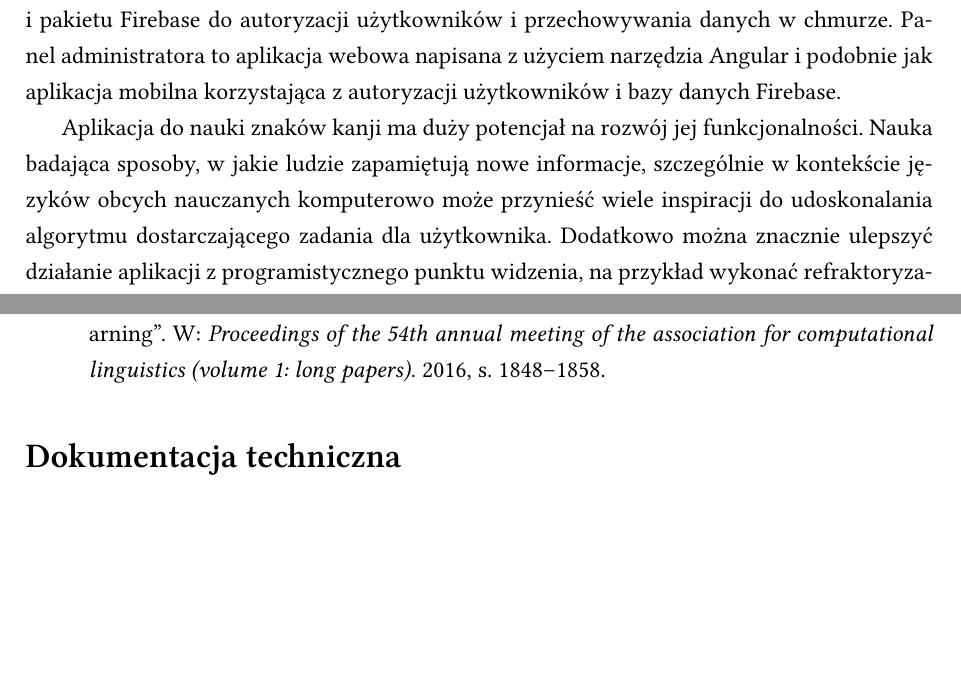
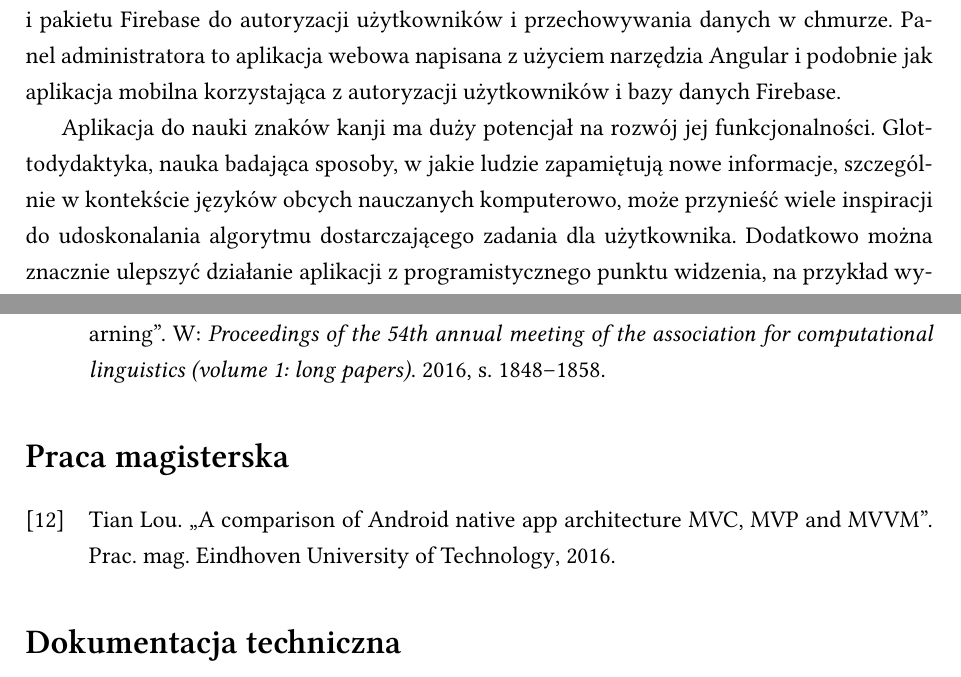
Before and after one commit to aleksandrakyc/kanji-learning-app, a LaTeX thesis (tex/thesis-demo/main.tex): two parts of pages 43 and 46 of 57, joined at a grey line, cut so that both start at the same text, the shorter picture padded with empty space. Compiled offline with XeLaTeX; a missing font is replaced by an installed copy or a similar font.

Commit message:
glottodydaktyka

```diff
--- a/tex/thesis-demo/main.tex
+++ b/tex/thesis-demo/main.tex
@@ -1141,7 +1141,7 @@ Przykładowy błąd przy rozwijaniu panelu administratora ujawnił się przy bud
 
 W ramach niniejszej pracy inżynierskiej powstała aplikacja mobilna do nauki znaków kanji w języku japońskim oraz strona internetowa służącą do zarządzania użytkownikami i ich uprawnieniami. Aplikacja mobilna oferuje możliwość przeglądania słownika znaków według predefiniowanych poziomów trudności oraz ich nauki lub samodzielnie stworzonych zestawów zgodnie z metodą powtórek w interwałach. Dodatkowo dzięki połączeniu z bazą danych hostowaną w chmurze i serwisem autoryzacji użytkowników Firebase, jest możliwość stworzenia konta z uprawnieniami ucznia bądź złożenia prośby o uprawnienia nauczyciela, który może tworzyć grupy wspólnej nauki i zadawać im zadania domowe. Kolejny typ użytkownika, czyli administrator, ma pogląd na listę użytkowników i może zarządzać ich uprawnieniami z poziomu panelu administratora. Aplikacja mobilna została napisana w języku programowania Java na platformę Android z wykorzystaniem narzędzia JUnit do testów jednostkowych i pakietu Firebase do autoryzacji użytkowników i przechowywania danych w chmurze. Panel administratora to aplikacja webowa napisana z użyciem narzędzia Angular i podobnie jak aplikacja mobilna korzystająca z autoryzacji użytkowników i bazy danych Firebase.
 
-Aplikacja do nauki znaków kanji ma duży potencjał na rozwój jej funkcjonalności. Nauka badająca sposoby, w jakie ludzie zapamiętują nowe informacje, szczególnie w kontekście języków obcych nauczanych komputerowo może przynieść wiele inspiracji do udoskonalania algorytmu dostarczającego zadania dla użytkownika. Dodatkowo można znacznie ulepszyć działanie aplikacji z programistycznego punktu widzenia, na przykład wykonać refraktoryzację kodu na wzorzec projektowy model--widok--prezenter (MVP) lub zaprojektować bardziej intuicyjny interfejs użytkownika.
+Aplikacja do nauki znaków kanji ma duży potencjał na rozwój jej funkcjonalności. Glottodydaktyka, nauka badająca sposoby, w jakie ludzie zapamiętują nowe informacje, szczególnie w kontekście języków obcych nauczanych komputerowo, może przynieść wiele inspiracji do udoskonalania algorytmu dostarczającego zadania dla użytkownika. Dodatkowo można znacznie ulepszyć działanie aplikacji z programistycznego punktu widzenia, na przykład wykonać refraktoryzację kodu na wzorzec projektowy model--widok--prezenter (MVP) lub zaprojektować bardziej intuicyjny interfejs użytkownika.
 
 Często występującym problemem w dziedzinie komputerowo wspomaganego nauczania języków jest binarne postrzeganie problemu przez komputer. Jeśli sprawdzanie poprawności odpowiedzi odbywa się po prostu za pomocą porównania łańcuchów znaków, wszystkie nieszablonowe lub zawierające drobne literówki odpowiedzi będą traktowane jako niepoprawne. Przy takim podejściu nie ma możliwości przyznania części punktu, jak to odbywa się w tradycyjnym nauczaniu. Implementując inteligentniejszy system sprawdzania odpowiedzi można też zauważyć pewnie tendencje użytkownika i wykorzystać tą wiedzę do dostosowania strategii nauczania. Przy takich zadaniach mogą się okazać pomocne technologie przetwarzania języka naturalnego (ang. \english{natural language processing, NLP}).
 
@@ -1165,6 +1165,7 @@ Kod źródłowy rozwiązania jest dostępny na repozytorium w serwisie GitHub\fo
 \printbibliography[heading=subsubbibnumbered, keyword=book,title={Książki}]
 \printbibliography[heading=subsubbibnumbered, keyword=article,title={Artykuły}]
 \printbibliography[heading=subsubbibnumbered, keyword=proceedings,title={Materiały konferencyjne}]
+\printbibliography[heading=subsubbibnumbered, keyword=mgr,title={Praca magisterska}]
 \printbibliography[heading=subsubbibnumbered, keyword=techreport,title={Dokumentacja techniczna}]
 \printbibliography[heading=subsubbibnumbered, keyword=online,title={Strony internetowe}]
 
```
Also changed, not shown: tex/thesis-demo/biblio.bib (+3 -2 lines).
